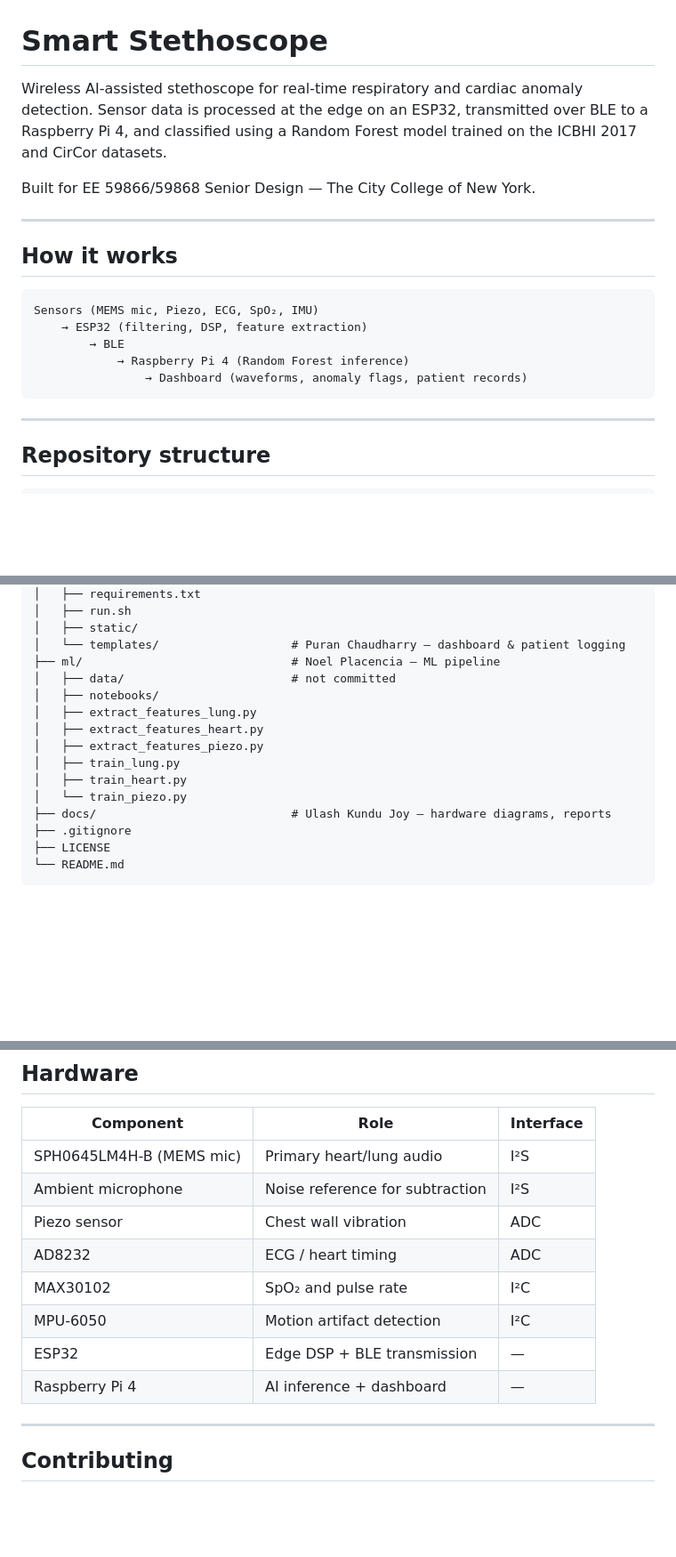
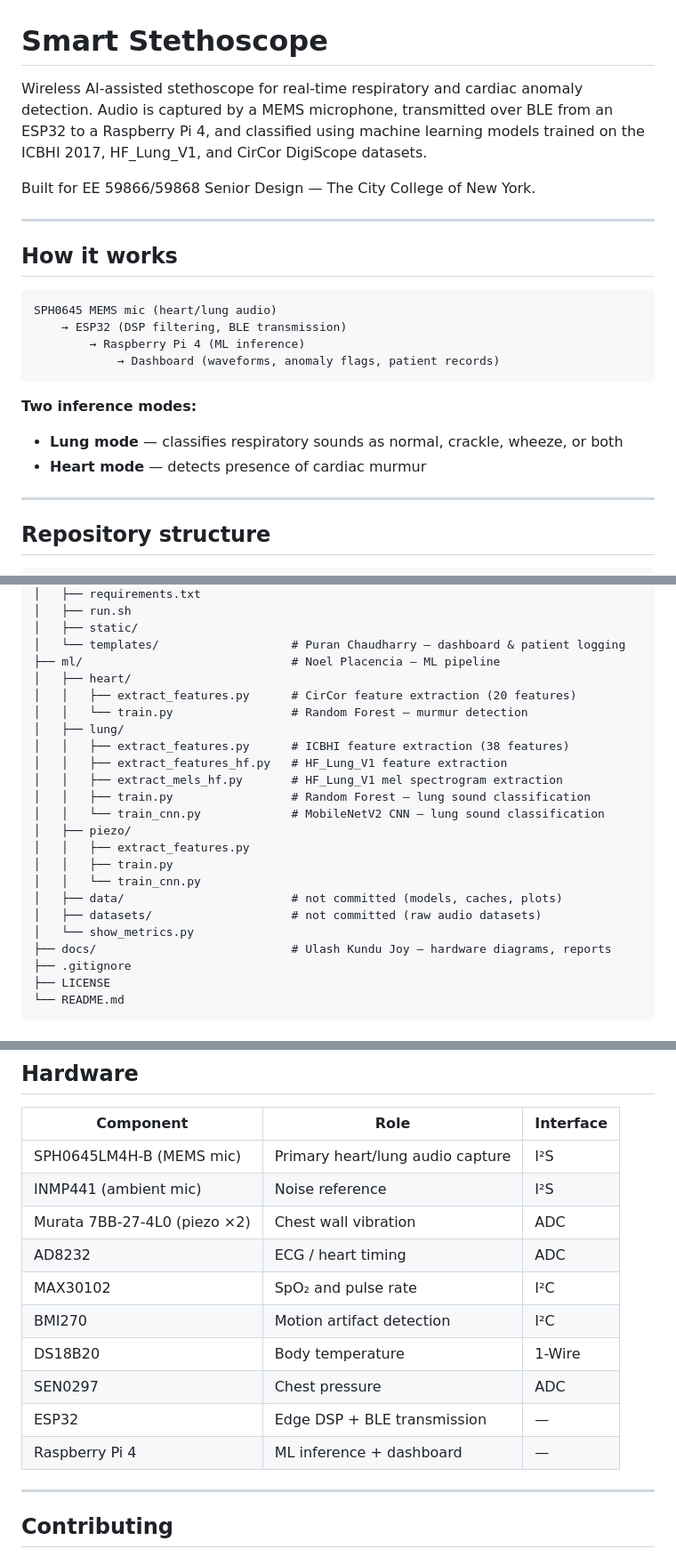
Before and after one commit to noelplacencia/Smart_Stethoscope_CCNY_SD, a Markdown page: README.md, 3 parts joined by grey strips. Shown at 89% size. GitHub-like rendering; blank space fills up the shorter version.

````diff
--- a/README.md
+++ b/README.md
@@ -1,6 +1,6 @@
 # Smart Stethoscope
 
-Wireless AI-assisted stethoscope for real-time respiratory and cardiac anomaly detection. Sensor data is processed at the edge on an ESP32, transmitted over BLE to a Raspberry Pi 4, and classified using a Random Forest model trained on the ICBHI 2017 and CirCor datasets.
+Wireless AI-assisted stethoscope for real-time respiratory and cardiac anomaly detection. Audio is captured by a MEMS microphone, transmitted over BLE from an ESP32 to a Raspberry Pi 4, and classified using machine learning models trained on the ICBHI 2017, HF_Lung_V1, and CirCor DigiScope datasets.
 
 Built for EE 59866/59868 Senior Design — The City College of New York.
 
@@ -9,12 +9,15 @@ Built for EE 59866/59868 Senior Design — The City College of New York.
 ## How it works
 
 ```
-Sensors (MEMS mic, Piezo, ECG, SpO₂, IMU)
-    → ESP32 (filtering, DSP, feature extraction)
-        → BLE
-            → Raspberry Pi 4 (Random Forest inference)
-                → Dashboard (waveforms, anomaly flags, patient records)
+SPH0645 MEMS mic (heart/lung audio)
+    → ESP32 (DSP filtering, BLE transmission)
+        → Raspberry Pi 4 (ML inference)
+            → Dashboard (waveforms, anomaly flags, patient records)
 ```
+
+**Two inference modes:**
+- **Lung mode** — classifies respiratory sounds as normal, crackle, wheeze, or both
+- **Heart mode** — detects presence of cardiac murmur
 
 ---
 
@@ -35,14 +38,22 @@ smart-stethoscope/
 │   ├── static/
 │   └── templates/                   # Puran Chaudharry — dashboard & patient logging
 ├── ml/                              # Noel Placencia — ML pipeline
-│   ├── data/                        # not committed
-│   ├── notebooks/
-│   ├── extract_features_lung.py
-│   ├── extract_features_heart.py
-│   ├── extract_features_piezo.py
-│   ├── train_lung.py
-│   ├── train_heart.py
-│   └── train_piezo.py
+│   ├── heart/
+│   │   ├── extract_features.py      # CirCor feature extraction (20 features)
+│   │   └── train.py                 # Random Forest — murmur detection
+│   ├── lung/
+│   │   ├── extract_features.py      # ICBHI feature extraction (38 features)
+│   │   ├── extract_features_hf.py   # HF_Lung_V1 feature extraction
+│   │   ├── extract_mels_hf.py       # HF_Lung_V1 mel spectrogram extraction
+│   │   ├── train.py                 # Random Forest — lung sound classification
+│   │   └── train_cnn.py             # MobileNetV2 CNN — lung sound classification
+│   ├── piezo/
+│   │   ├── extract_features.py
+│   │   ├── train.py
+│   │   └── train_cnn.py
+│   ├── data/                        # not committed (models, caches, plots)
+│   ├── datasets/                    # not committed (raw audio datasets)
+│   └── show_metrics.py
 ├── docs/                            # Ulash Kundu Joy — hardware diagrams, reports
 ├── .gitignore
 ├── LICENSE
@@ -109,14 +145,16 @@ Datasets are **not committed** to this repo due to file size. Download them manu
 
 | Component | Role | Interface |
 |-----------|------|-----------|
-| SPH0645LM4H-B (MEMS mic) | Primary heart/lung audio | I²S |
-| Ambient microphone | Noise reference for subtraction | I²S |
-| Piezo sensor | Chest wall vibration | ADC |
+| SPH0645LM4H-B (MEMS mic) | Primary heart/lung audio capture | I²S |
+| INMP441 (ambient mic) | Noise reference | I²S |
+| Murata 7BB-27-4L0 (piezo ×2) | Chest wall vibration | ADC |
 | AD8232 | ECG / heart timing | ADC |
 | MAX30102 | SpO₂ and pulse rate | I²C |
-| MPU-6050 | Motion artifact detection | I²C |
+| BMI270 | Motion artifact detection | I²C |
+| DS18B20 | Body temperature | 1-Wire |
+| SEN0297 | Chest pressure | ADC |
 | ESP32 | Edge DSP + BLE transmission | — |
-| Raspberry Pi 4 | AI inference + dashboard | — |
+| Raspberry Pi 4 | ML inference + dashboard | — |
 
 ---
 
````
Also changed, not shown: other parts of README.md (+46 -21 lines).
